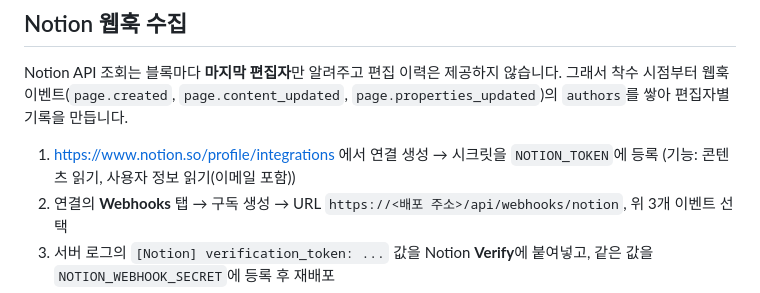
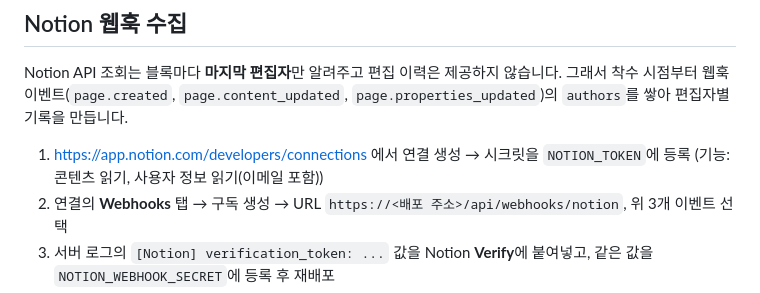
Before and after one commit to peach20040909/hanmankeum, a Markdown page: README.md, the part around the change. GitHub-like rendering.

Commit message:
README: Notion 연결 관리 주소 수정
Co-Authored-By: Claude Opus 5 <noreply@anthropic.com>

```diff
--- a/README.md
+++ b/README.md
@@ -34,7 +34,7 @@ npm test
 
 Notion API 조회는 블록마다 **마지막 편집자**만 알려주고 편집 이력은 제공하지 않습니다. 그래서 착수 시점부터 웹훅 이벤트(`page.created`, `page.content_updated`, `page.properties_updated`)의 `authors`를 쌓아 편집자별 기록을 만듭니다.
 
-1. https://www.notion.so/profile/integrations 에서 연결 생성 → 시크릿을 `NOTION_TOKEN`에 등록 (기능: 콘텐츠 읽기, 사용자 정보 읽기(이메일 포함))
+1. https://app.notion.com/developers/connections 에서 연결 생성 → 시크릿을 `NOTION_TOKEN`에 등록 (기능: 콘텐츠 읽기, 사용자 정보 읽기(이메일 포함))
 2. 연결의 **Webhooks** 탭 → 구독 생성 → URL `https://<배포 주소>/api/webhooks/notion`, 위 3개 이벤트 선택
 3. 서버 로그의 `[Notion] verification_token: ...` 값을 Notion **Verify**에 붙여넣고, 같은 값을 `NOTION_WEBHOOK_SECRET`에 등록 후 재배포
 4. 한만큼 착수 설정에 팀 Notion 페이지 링크와 팀원 Notion 이메일 입력, 팀 페이지를 연결에 공유
```
